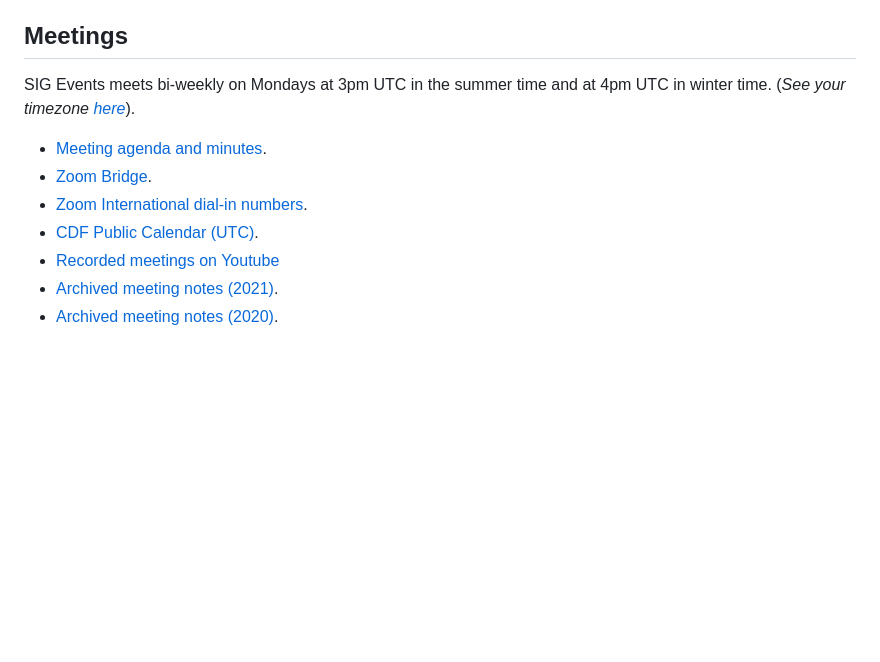
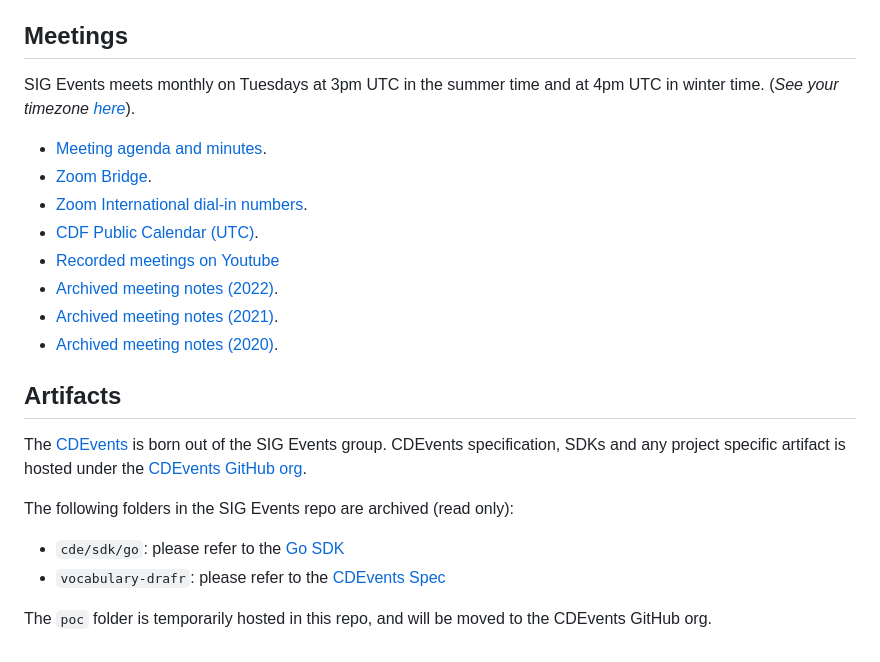
Before and after one commit to cdfoundation/sig-events, a Markdown page: README.md, the part around one of its changes. Rendered like a GitHub page; blank space fills up the shorter version.

Commit message:
Update the meetings schedule
And updates the README to link to artifacts on CDEvents side.

Signed-off-by: Andrea Frittoli <andrea.frittoli@gmail.com>

```diff
--- a/README.md
+++ b/README.md
@@ -119,12 +116,25 @@ Chairs and the TOC Sponsor of the SIG are
 
 ## Meetings
 
-SIG Events meets bi-weekly on Mondays at 3pm UTC in the summer time and at 4pm UTC in winter time. (*See your timezone [here](https://time.is/3pm_in_UTC)*).
+SIG Events meets monthly on Tuesdays at 3pm UTC in the summer time and at 4pm UTC in winter time. (*See your timezone [here](https://time.is/3pm_in_UTC)*).
 
 - [Meeting agenda and minutes](./docs/SIG%20Meeting%20Notes%20current.md).
 - [Zoom Bridge](https://zoom.us/j/98408983891?pwd=VXBxMjJTaThGRGFWRXFmdUxsRUZUdz09).
 - [Zoom International dial-in numbers](https://zoom.us/zoomconference).
 - [CDF Public Calendar (UTC)](https://calendar.google.com/calendar/u/0/embed?src=linuxfoundation.org_mhf0kmgedn67ihni8r129avp24@group.calendar.google.com&ctz=UTC).
 - [Recorded meetings on Youtube](https://www.youtube.com/playlist?list=PL2KXbZ9-EY9RlxWAnAjxs8Azuz11XVhkC)
+- [Archived meeting notes (2022)](./docs/SIG%20Meeting%20Notes%202022.md).
 - [Archived meeting notes (2021)](./docs/SIG%20Meeting%20Notes%202021.md).
 - [Archived meeting notes (2020)](./docs/Events%20Workstream%20Meeting%20Notes%202020.md).
+
+## Artifacts
+
+The [CDEvents](https://cdevents.dev) is born out of the SIG Events group.
+CDEvents specification, SDKs and any project specific artifact is hosted under the [CDEvents GitHub org](https://github.com/cdevents).
+
+The following folders in the SIG Events repo are archived (read only):
+- `cde/sdk/go`: please refer to the [Go SDK](https://github.com/cdevents/sdk-go)
+- `vocabulary-drafr`: please refer to the [CDEvents Spec](https://github.com/cdevents/spec)
+
+The `poc` folder is temporarily hosted in this repo, and will be moved to
+the CDEvents GitHub org.
```
Also changed, not shown: other parts of README.md (+0 -3 lines).
